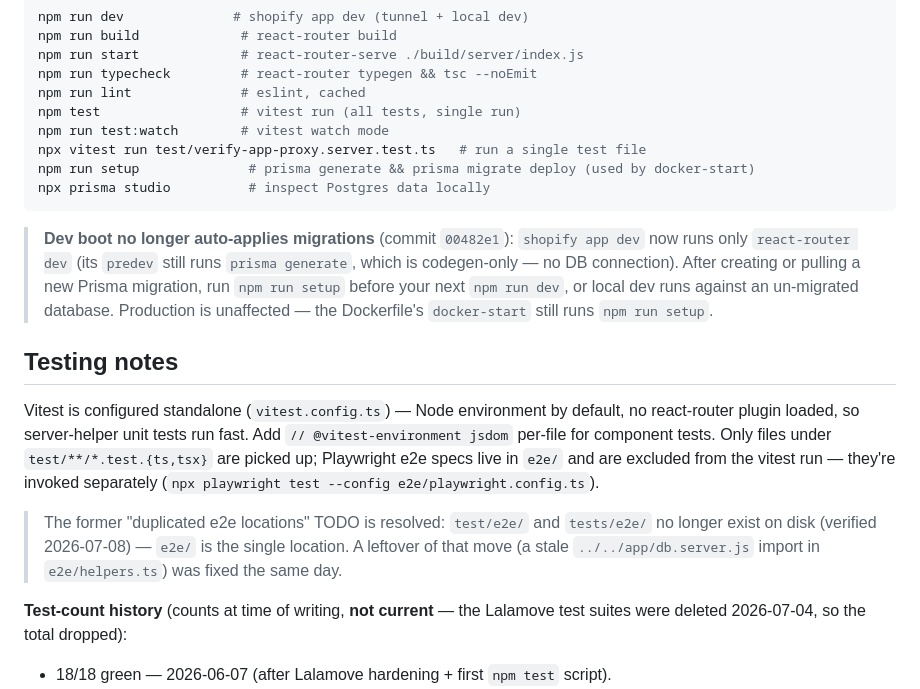
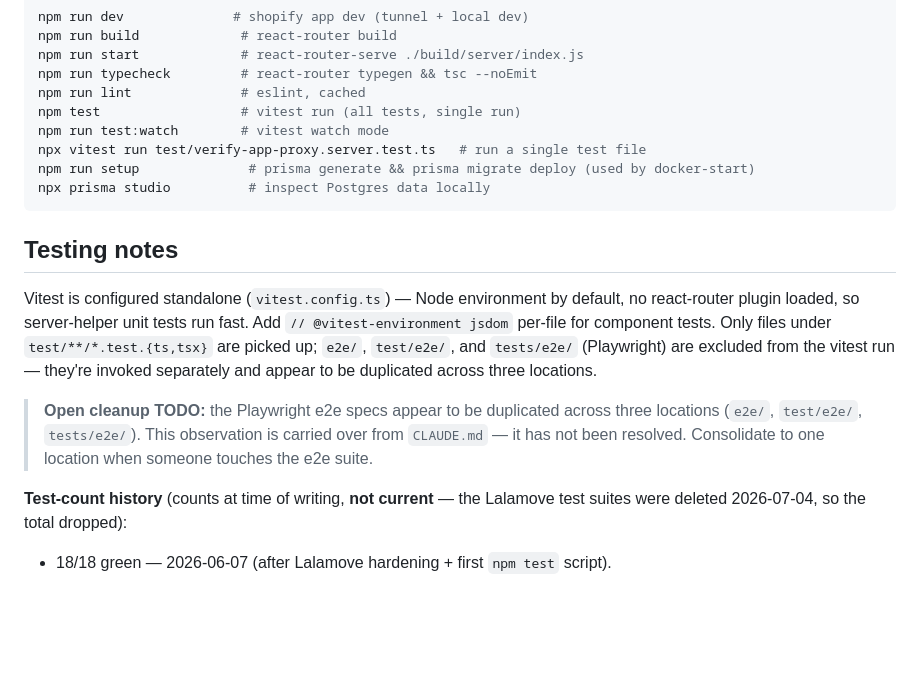
Before and after one commit to flwrdev/delivery-scheduler, a Markdown page: docs/development.md, the part around the change. GitHub-like rendering; blank space fills up the shorter version.

Commit message:
Revert "docs: fix drift D1/D2 + document dev-boot migration change"
This reverts commit 103755f40767780184201d6db79b0280201b33a0.

````diff
--- a/docs/development.md
+++ b/docs/development.md
@@ -19,13 +19,11 @@ npm run setup              # prisma generate && prisma migrate deploy (used by d
 npx prisma studio          # inspect Postgres data locally
 ```
 
-> **Dev boot no longer auto-applies migrations** (commit `00482e1`): `shopify app dev` now runs only `react-router dev` (its `predev` still runs `prisma generate`, which is codegen-only — no DB connection). After creating or pulling a new Prisma migration, run `npm run setup` before your next `npm run dev`, or local dev runs against an un-migrated database. Production is unaffected — the Dockerfile's `docker-start` still runs `npm run setup`.
-
 ## Testing notes
 
-Vitest is configured standalone (`vitest.config.ts`) — Node environment by default, no react-router plugin loaded, so server-helper unit tests run fast. Add `// @vitest-environment jsdom` per-file for component tests. Only files under `test/**/*.test.{ts,tsx}` are picked up; Playwright e2e specs live in `e2e/` and are excluded from the vitest run — they're invoked separately (`npx playwright test --config e2e/playwright.config.ts`).
+Vitest is configured standalone (`vitest.config.ts`) — Node environment by default, no react-router plugin loaded, so server-helper unit tests run fast. Add `// @vitest-environment jsdom` per-file for component tests. Only files under `test/**/*.test.{ts,tsx}` are picked up; `e2e/`, `test/e2e/`, and `tests/e2e/` (Playwright) are excluded from the vitest run — they're invoked separately and appear to be duplicated across three locations.
 
-> The former "duplicated e2e locations" TODO is resolved: `test/e2e/` and `tests/e2e/` no longer exist on disk (verified 2026-07-08) — `e2e/` is the single location. A leftover of that move (a stale `../../app/db.server.js` import in `e2e/helpers.ts`) was fixed the same day.
+> **Open cleanup TODO:** the Playwright e2e specs appear to be duplicated across three locations (`e2e/`, `test/e2e/`, `tests/e2e/`). This observation is carried over from `CLAUDE.md` — it has not been resolved. Consolidate to one location when someone touches the e2e suite.
 
 **Test-count history** (counts at time of writing, **not current** — the Lalamove test suites were deleted 2026-07-04, so the total dropped):
 - 18/18 green — 2026-06-07 (after Lalamove hardening + first `npm test` script).
````
Also changed, not shown: docs/api.md (+5 -5 lines).
